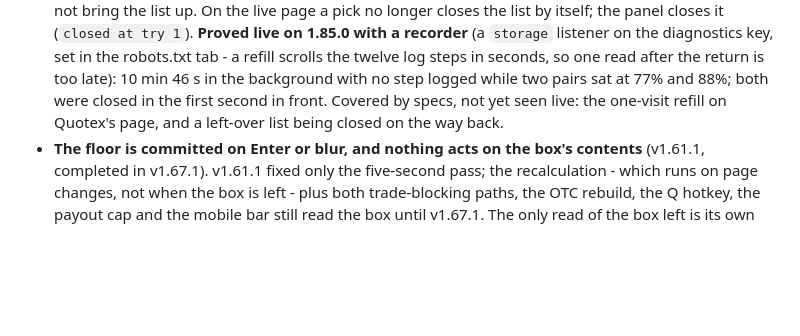
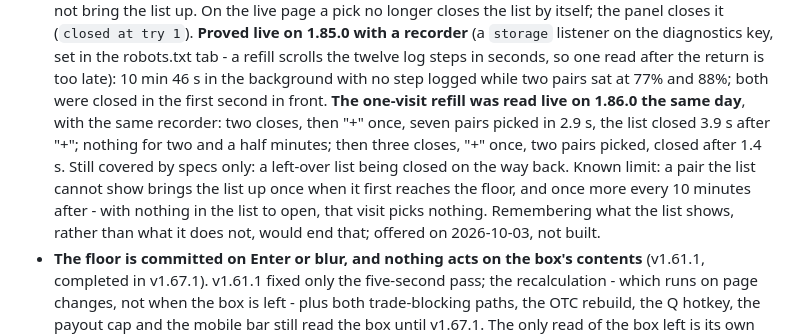
Before and after one commit to bbrijesh3690/QXTradeLens, a Markdown page: CLAUDE.md, the part around the change. Rendered like a GitHub page; blank space fills up the shorter version.

Commit message:
docs: the one-visit refill was read live on 1.86.0; its known limit
Co-Authored-By: Claude Opus 5.5 <noreply@anthropic.com>

```diff
--- a/CLAUDE.md
+++ b/CLAUDE.md
@@ -186,8 +186,13 @@ check will say so if only one happened.
   try 1`). **Proved live on 1.85.0 with a recorder** (a `storage` listener on the diagnostics key, set in the
   robots.txt tab - a refill scrolls the twelve log steps in seconds, so one read after the return is too
   late): 10 min 46 s in the background with no step logged while two pairs sat at 77% and 88%; both were
-  closed in the first second in front. Covered by specs, not yet seen live: the one-visit refill on Quotex's
-  page, and a left-over list being closed on the way back.
+  closed in the first second in front. **The one-visit refill was read live on 1.86.0 the same day**, with the
+  same recorder: two closes, then "+" once, seven pairs picked in 2.9 s, the list closed 3.9 s after "+";
+  nothing for two and a half minutes; then three closes, "+" once, two pairs picked, closed after 1.4 s. Still
+  covered by specs only: a left-over list being closed on the way back. Known limit: a pair the list cannot
+  show brings the list up once when it first reaches the floor, and once more every 10 minutes after - with
+  nothing in the list to open, that visit picks nothing. Remembering what the list shows, rather than what it
+  does not, would end that; offered on 2026-10-03, not built.
 - **The floor is committed on Enter or blur, and nothing acts on the box's contents** (v1.61.1, completed
   in v1.67.1). v1.61.1 fixed only the five-second pass; the recalculation - which runs on page changes, not
   when the box is left - plus both trade-blocking paths, the OTC rebuild, the Q hotkey, the payout cap and the
```
